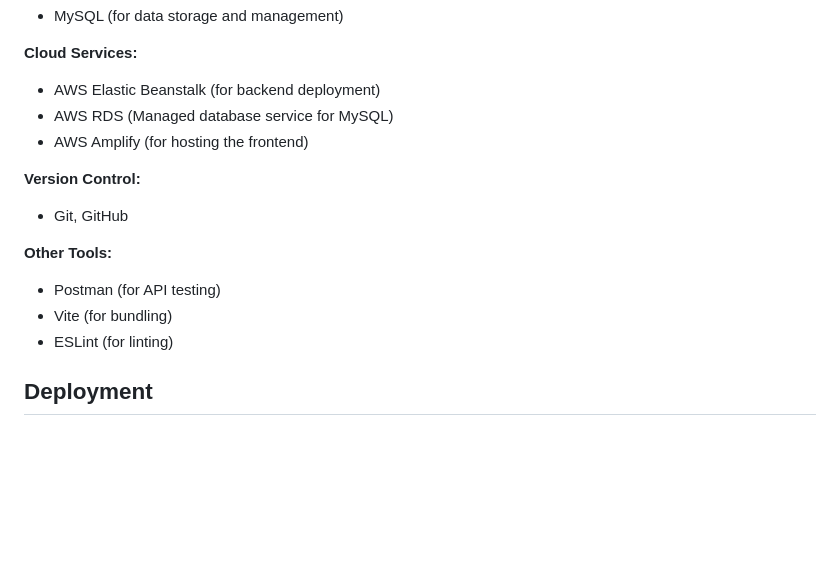
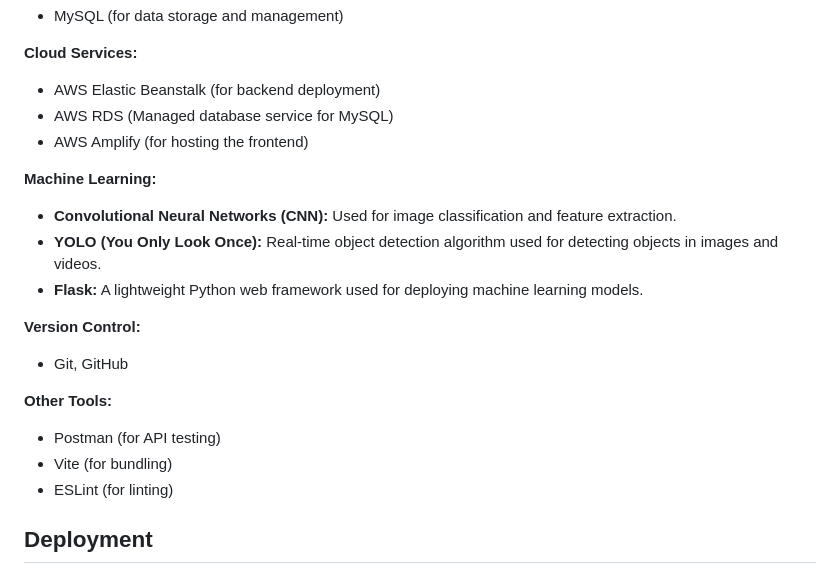
Before and after one commit to Khaire7031/B-TECH-2024-25-ROAD-POTHOLE-DETECTION-AND-REPORTING-SYSTEM, a Markdown page: README.md, the part around the change. Drawn GitHub-style; blank space fills up the shorter version.

```diff
--- a/README.md
+++ b/README.md
@@ -29,6 +29,11 @@ The **Road Pothole Detection and Navigation System** is an innovative solution d
 - AWS RDS (Managed database service for MySQL)
 - AWS Amplify (for hosting the frontend)
 
+**Machine Learning:**
+- **Convolutional Neural Networks (CNN):** Used for image classification and feature extraction.
+- **YOLO (You Only Look Once):** Real-time object detection algorithm used for detecting objects in images and videos.
+- **Flask:** A lightweight Python web framework used for deploying machine learning models.
+
 **Version Control:**
 - Git, GitHub
 
@@ -36,6 +41,7 @@ The **Road Pothole Detection and Navigation System** is an innovative solution d
 - Postman (for API testing)
 - Vite (for bundling)
 - ESLint (for linting)
+
 
 
 
```
